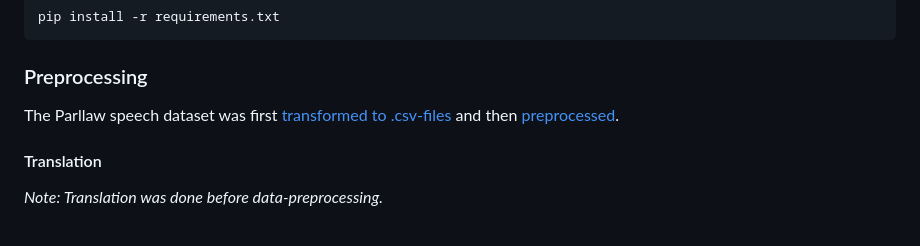
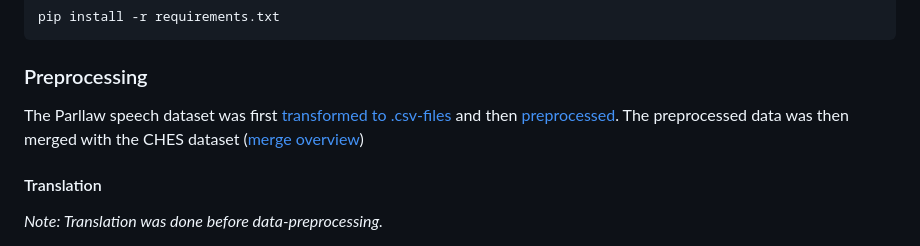
Before and after one commit to derkleinejakob/euparl_discourse, a Markdown page: README.md, the part around the change. GitHub-like rendering.

```diff
--- a/README.md
+++ b/README.md
@@ -59,6 +59,7 @@ pip install -r requirements.txt
 
 ### Preprocessing
 The Parllaw speech dataset was first [transformed to .csv-files](src/transform_pls_rds_to_csv.R) and then [preprocessed](src/preprocess_data.py).
+The preprocessed data was then merged with the CHES dataset ([merge overview](experiments/preprocessing_checks/pre5_ches_merge_plan.md))
 
 #### Translation
 *Note: Translation was done before data-preprocessing.*
```
